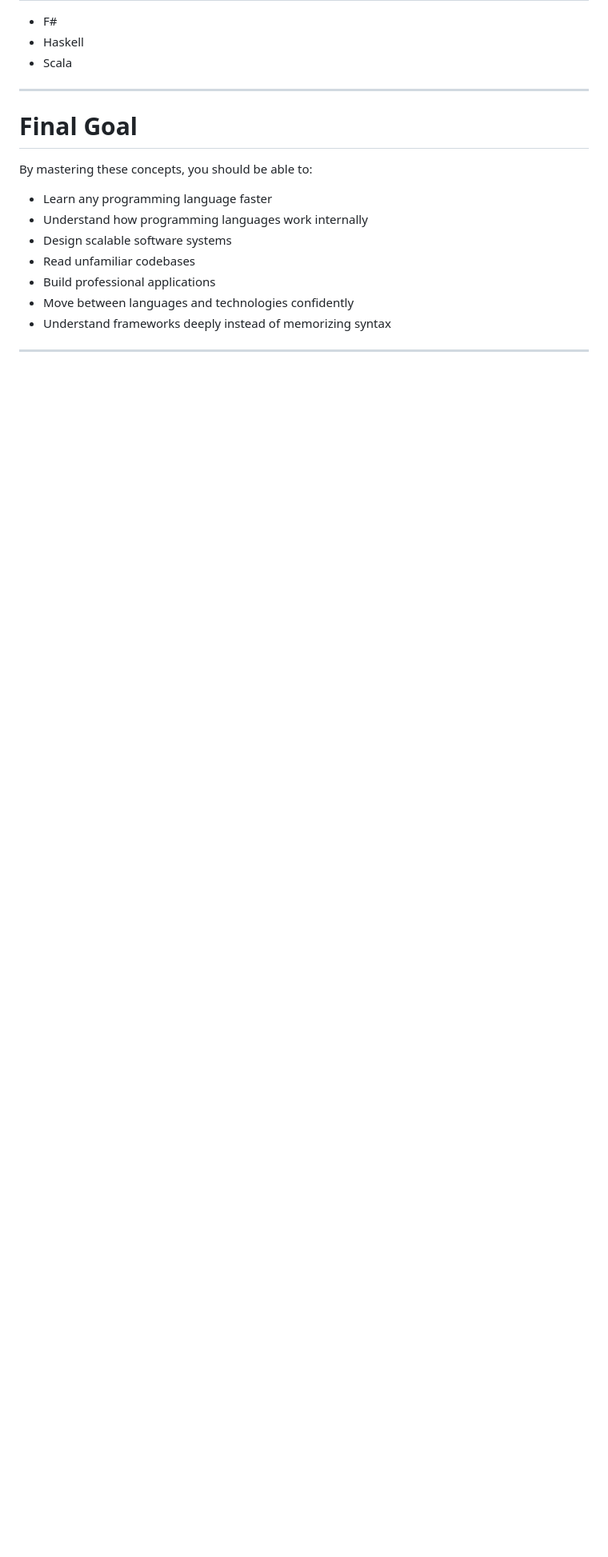
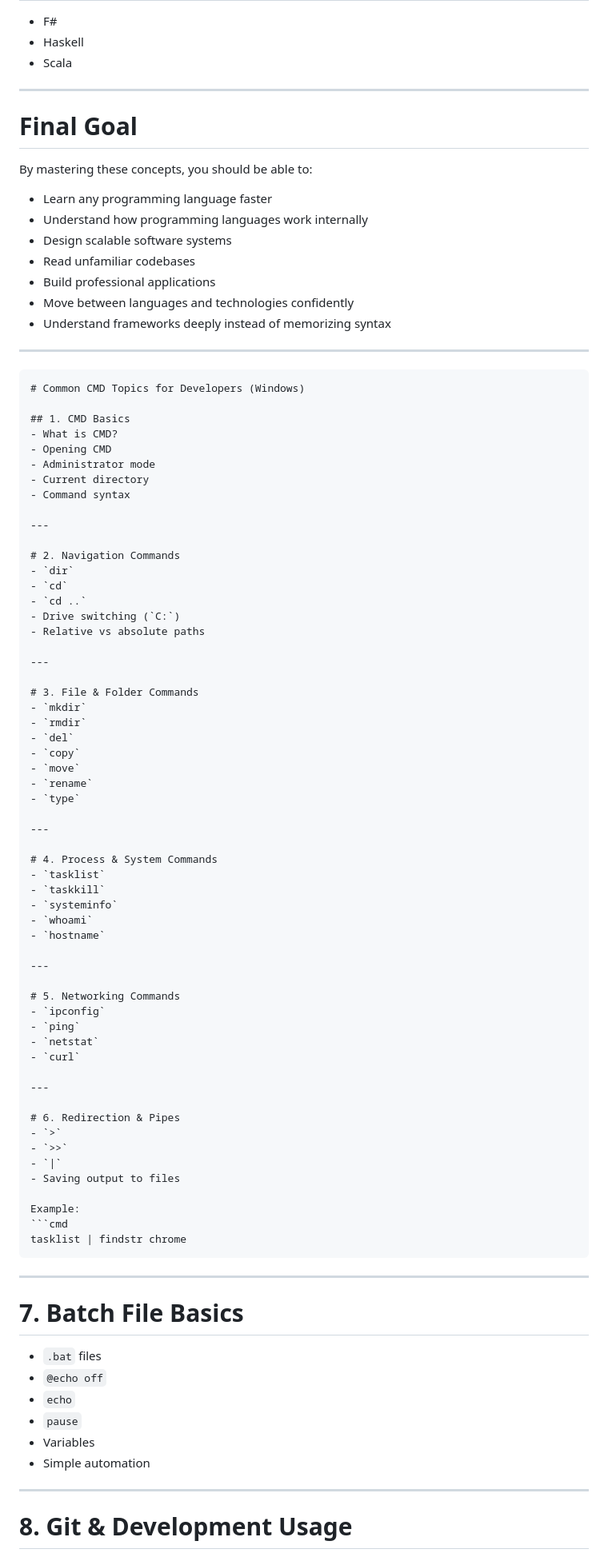
Before and after one commit to aesma3il/.NET-Development-, a Markdown page: .NET Complete Roadmap From Core Basics.md, the part around one of its changes. Shown at 80% size. Rendered like a GitHub page; blank space fills up the shorter version.

Commit message:
Add CMD basics

`````diff
--- a/.NET Complete Roadmap From Core Basics.md
+++ b/.NET Complete Roadmap From Core Basics.md
@@ -573,3 +573,78 @@ By mastering these concepts, you should be able to:
 
 
 ---
+````markdown id="xj7q5v"
+# Common CMD Topics for Developers (Windows)
+
+## 1. CMD Basics
+- What is CMD?
+- Opening CMD
+- Administrator mode
+- Current directory
+- Command syntax
+
+---
+
+# 2. Navigation Commands
+- `dir`
+- `cd`
+- `cd ..`
+- Drive switching (`C:`)
+- Relative vs absolute paths
+
+---
+
+# 3. File & Folder Commands
+- `mkdir`
+- `rmdir`
+- `del`
+- `copy`
+- `move`
+- `rename`
+- `type`
+
+---
+
+# 4. Process & System Commands
+- `tasklist`
+- `taskkill`
+- `systeminfo`
+- `whoami`
+- `hostname`
+
+---
+
+# 5. Networking Commands
+- `ipconfig`
+- `ping`
+- `netstat`
+- `curl`
+
+---
+
+# 6. Redirection & Pipes
+- `>`
+- `>>`
+- `|`
+- Saving output to files
+
+Example:
+```cmd
+tasklist | findstr chrome
+````
+
+---
+
+# 7. Batch File Basics
+
+* `.bat` files
+* `@echo off`
+* `echo`
+* `pause`
+* Variables
+* Simple automation
+
+---
+
+# 8. Git & Development Usage
+
`````
Also changed, not shown: other parts of .NET Complete Roadmap From Core Basics.md (+66 -0 lines).
